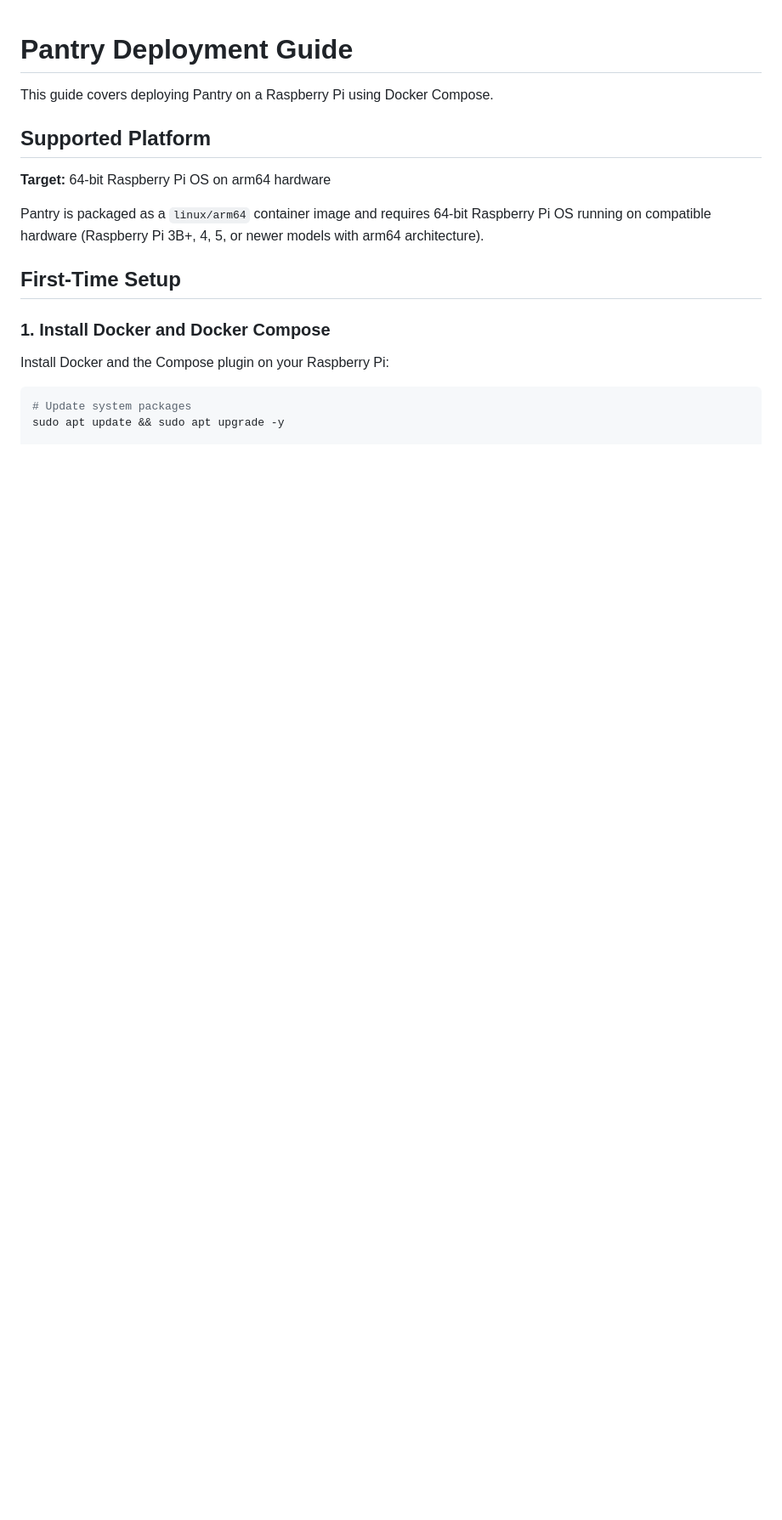
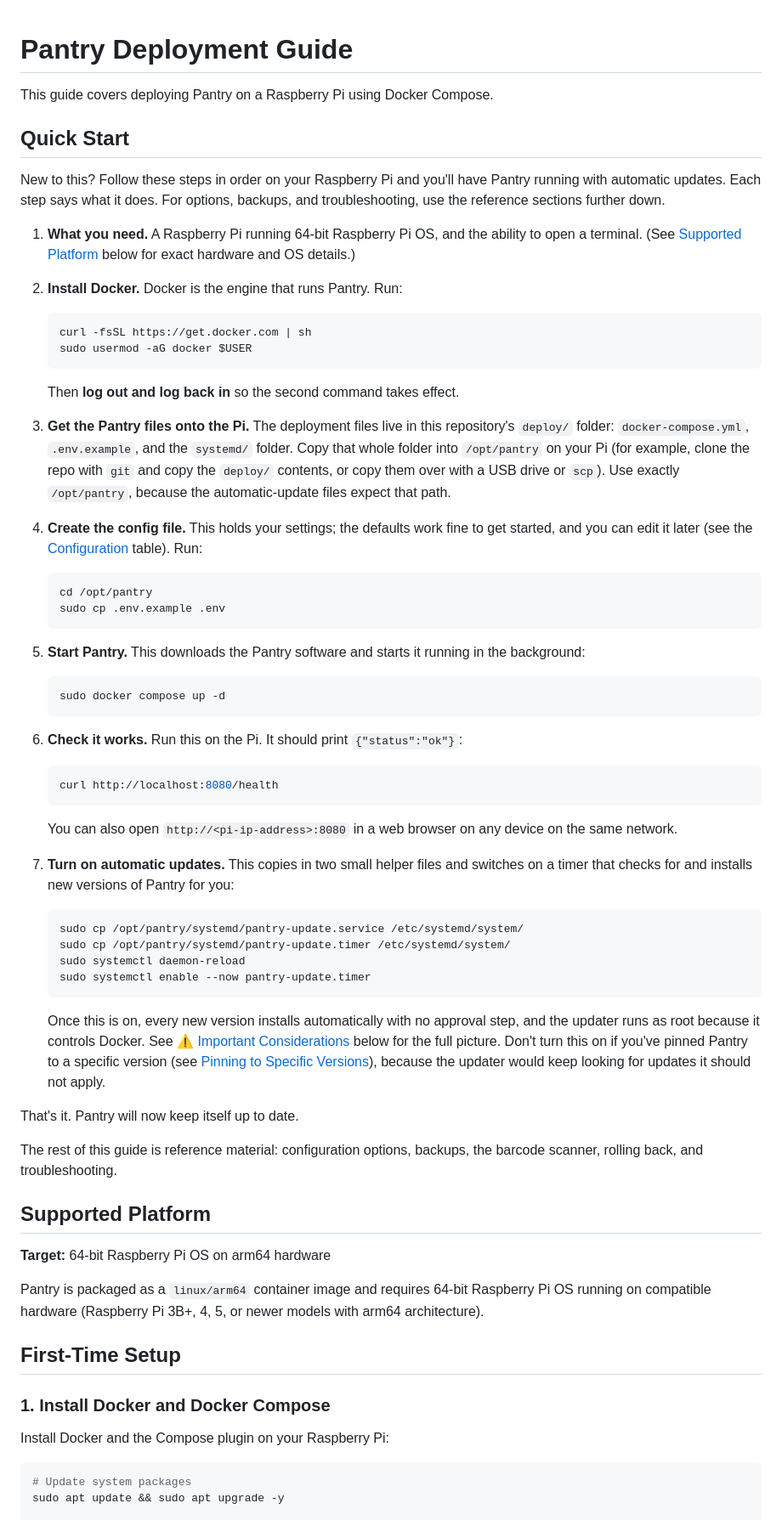
Before and after one commit to Rhionin/pantry, a Markdown page: deploy/README.md, the part around one of its changes. Shown at 85% size. Rendered like a GitHub page; blank space fills up the shorter version.

Commit message:
docs: add plain-language quick start to deploy guide; fix master image tag

````diff
--- a/deploy/README.md
+++ b/deploy/README.md
@@ -1,6 +1,59 @@
 # Pantry Deployment Guide
 
 This guide covers deploying Pantry on a Raspberry Pi using Docker Compose.
+
+## Quick Start
+
+New to this? Follow these steps in order on your Raspberry Pi and you'll have Pantry running with automatic updates. Each step says what it does. For options, backups, and troubleshooting, use the reference sections further down.
+
+1. **What you need.** A Raspberry Pi running 64-bit Raspberry Pi OS, and the ability to open a terminal. (See [Supported Platform](#supported-platform) below for exact hardware and OS details.)
+
+2. **Install Docker.** Docker is the engine that runs Pantry. Run:
+
+   ```bash
+   curl -fsSL https://get.docker.com | sh
+   sudo usermod -aG docker $USER
+   ```
+
+   Then **log out and log back in** so the second command takes effect.
+
+3. **Get the Pantry files onto the Pi.** The deployment files live in this repository's `deploy/` folder: `docker-compose.yml`, `.env.example`, and the `systemd/` folder. Copy that whole folder into `/opt/pantry` on your Pi (for example, clone the repo with `git` and copy the `deploy/` contents, or copy them over with a USB drive or `scp`). Use exactly `/opt/pantry`, because the automatic-update files expect that path.
+
+4. **Create the config file.** This holds your settings; the defaults work fine to get started, and you can edit it later (see the [Configuration](#configuration) table). Run:
+
+   ```bash
+   cd /opt/pantry
+   sudo cp .env.example .env
+   ```
+
+5. **Start Pantry.** This downloads the Pantry software and starts it running in the background:
+
+   ```bash
+   sudo docker compose up -d
+   ```
+
+6. **Check it works.** Run this on the Pi. It should print `{"status":"ok"}`:
+
+   ```bash
+   curl http://localhost:8080/health
+   ```
+
+   You can also open `http://<pi-ip-address>:8080` in a web browser on any device on the same network.
+
+7. **Turn on automatic updates.** This copies in two small helper files and switches on a timer that checks for and installs new versions of Pantry for you:
+
+   ```bash
+   sudo cp /opt/pantry/systemd/pantry-update.service /etc/systemd/system/
+   sudo cp /opt/pantry/systemd/pantry-update.timer /etc/systemd/system/
+   sudo systemctl daemon-reload
+   sudo systemctl enable --now pantry-update.timer
+   ```
+
+   Once this is on, every new version installs automatically with no approval step, and the updater runs as root because it controls Docker. See [⚠️ Important Considerations](#️-important-considerations) below for the full picture. Don't turn this on if you've pinned Pantry to a specific version (see [Pinning to Specific Versions](#pinning-to-specific-versions)), because the updater would keep looking for updates it should not apply.
+
+That's it. Pantry will now keep itself up to date.
+
+The rest of this guide is reference material: configuration options, backups, the barcode scanner, rolling back, and troubleshooting.
 
 ## Supported Platform
 
````
Also changed, not shown: other parts of deploy/README.md (+4 -4 lines).
